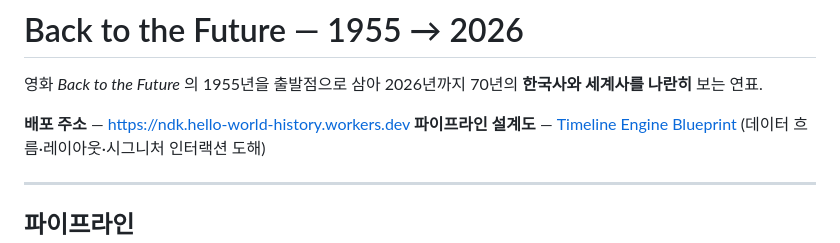
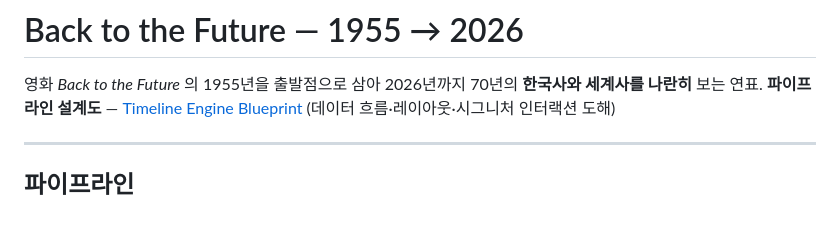
Before and after one commit to drbrookskim/epochwave, a Markdown page: README.md, the part around the change. Rendered like a GitHub page; blank space fills up the shorter version.

Commit message:
Update README to remove deployment address
Removed the deployment address from the README.

```diff
--- a/README.md
+++ b/README.md
@@ -1,8 +1,6 @@
 # Back to the Future — 1955 → 2026
 
 영화 *Back to the Future* 의 1955년을 출발점으로 삼아 2026년까지 70년의 **한국사와 세계사를 나란히** 보는 연표.
-
-**배포 주소** — https://ndk.hello-world-history.workers.dev
 **파이프라인 설계도** — [Timeline Engine Blueprint](https://claude.ai/code/artifact/53db5038-8301-4c57-977e-8c6e6545d3f4) (데이터 흐름·레이아웃·시그니처 인터랙션 도해)
 
 ---
```
